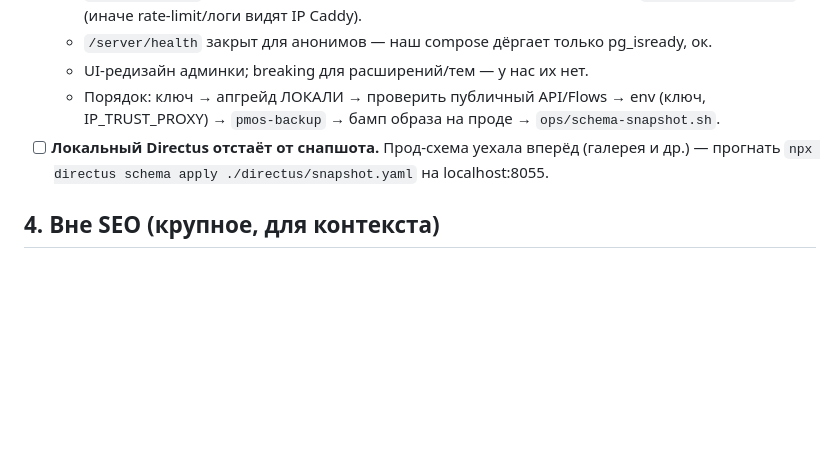
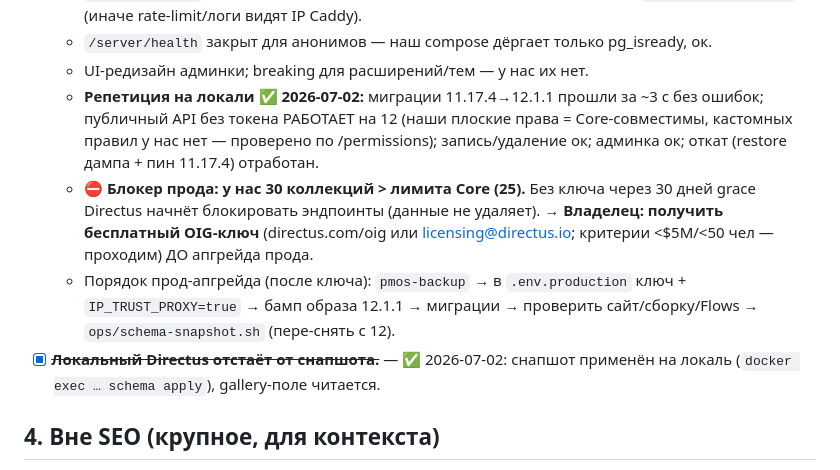
Before and after one commit to Destrifer/VANO3, a Markdown page: TECHDEBT.md, the part around the change. Rendered like a GitHub page; blank space fills up the shorter version.

Commit message:
docs(techdebt): репетиция апгрейда Directus 12 на локали — ок; прод ждёт OIG-ключ (30 коллекций > Core 25)
Co-Authored-By: Claude Fable 5 <noreply@anthropic.com>

```diff
--- a/TECHDEBT.md
+++ b/TECHDEBT.md
@@ -128,11 +128,19 @@
     `IP_TRUST_PROXY=true` (иначе rate-limit/логи видят IP Caddy).
   - `/server/health` закрыт для анонимов — наш compose дёргает только pg_isready, ок.
   - UI-редизайн админки; breaking для расширений/тем — у нас их нет.
-  - Порядок: ключ → апгрейд ЛОКАЛИ → проверить публичный API/Flows → env (ключ,
-    IP_TRUST_PROXY) → `pmos-backup` → бамп образа на проде → `ops/schema-snapshot.sh`.
-- [ ] **Локальный Directus отстаёт от снапшота.** Прод-схема уехала вперёд
-  (галерея и др.) — прогнать `npx directus schema apply ./directus/snapshot.yaml`
-  на localhost:8055.
+  - **Репетиция на локали ✅ 2026-07-02:** миграции 11.17.4→12.1.1 прошли за ~3 с
+    без ошибок; публичный API без токена РАБОТАЕТ на 12 (наши плоские права =
+    Core-совместимы, кастомных правил у нас нет — проверено по /permissions);
+    запись/удаление ок; админка ок; откат (restore дампа + пин 11.17.4) отработан.
+  - **⛔ Блокер прода: у нас 30 коллекций > лимита Core (25).** Без ключа через
+    30 дней grace Directus начнёт блокировать эндпоинты (данные не удаляет).
+    → **Владелец: получить бесплатный OIG-ключ** (directus.com/oig или
+    licensing@directus.io; критерии <$5M/<50 чел — проходим) ДО апгрейда прода.
+  - Порядок прод-апгрейда (после ключа): `pmos-backup` → в `.env.production`
+    ключ + `IP_TRUST_PROXY=true` → бамп образа 12.1.1 → миграции → проверить
+    сайт/сборку/Flows → `ops/schema-snapshot.sh` (пере-снять с 12).
+- [x] ~~**Локальный Directus отстаёт от снапшота.**~~ — ✅ 2026-07-02: снапшот
+  применён на локаль (`docker exec … schema apply`), gallery-поле читается.
 
 ## 4. Вне SEO (крупное, для контекста)
 
```
